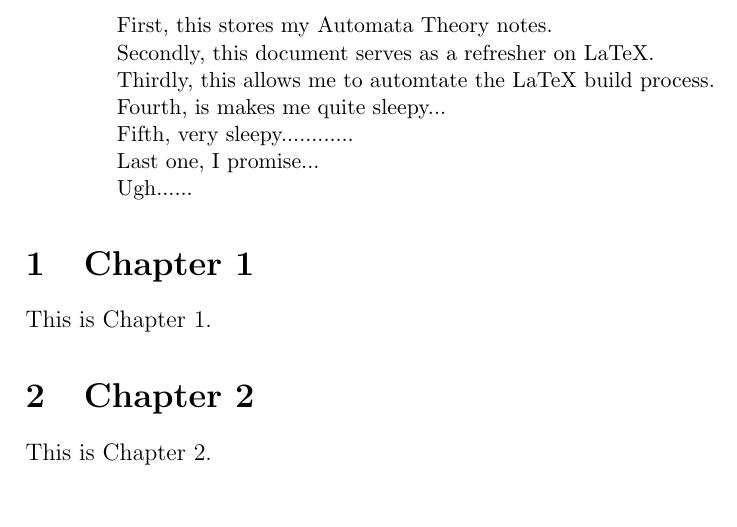
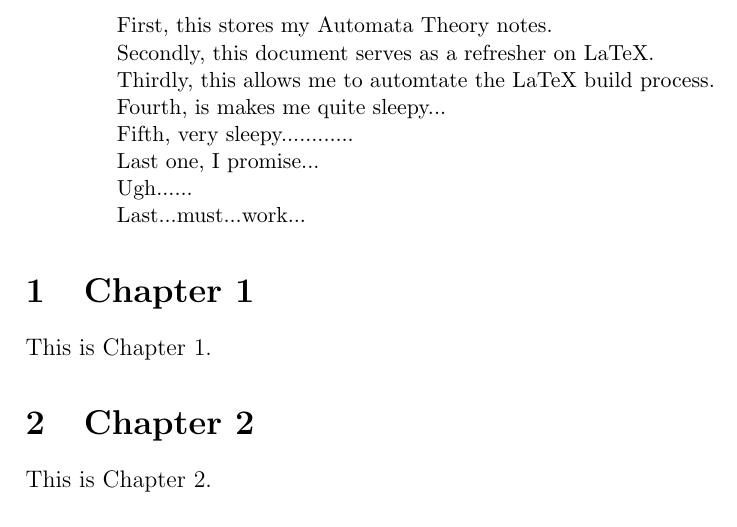
Before and after one commit to bredamatt/automata-theory, a LaTeX paper (src/main.tex): part of page 2 of 2, cut so that both start at the same text. Compiled offline with pdfLaTeX.

Commit message:
change releease

```diff
--- a/src/main.tex
+++ b/src/main.tex
@@ -26,7 +26,8 @@
     \indent Fourth, is makes me quite sleepy... \\
     \indent Fifth, very sleepy............ \\
     \indent Last one, I promise... \\
-    \indent Ugh......
+    \indent Ugh...... \\
+    \indent Last...must...work...
 
 \end{abstract}
 
```
